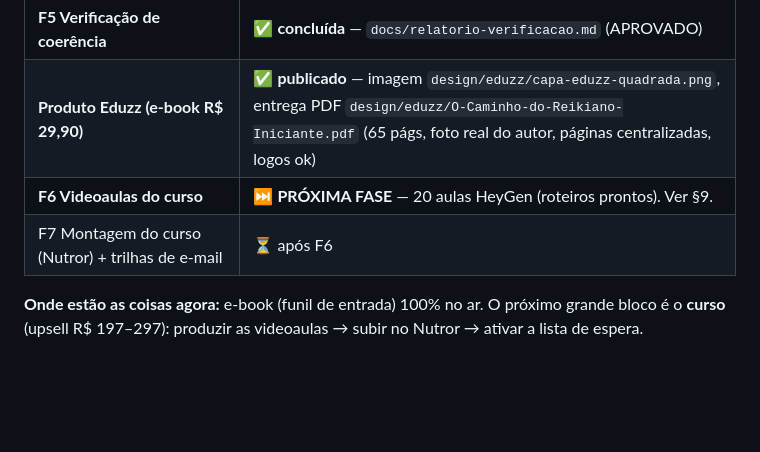
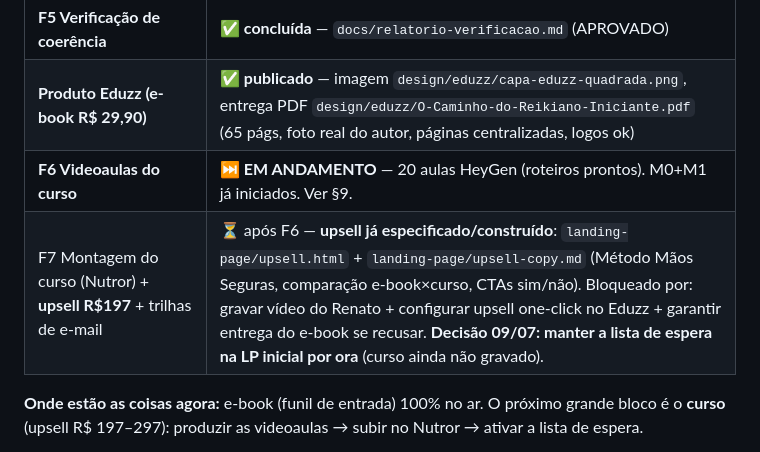
Before and after one commit to dpfrenatorms/caminho-reikiano-iniciante, a Markdown page: docs/playbook-proximas-fases.md, the part around the change. Drawn GitHub-style; blank space fills up the shorter version.

Commit message:
docs(playbook): registra upsell do curso (spec/pagina prontos) na F7
- upsell R$197 especificado e construido (upsell.html + upsell-copy.md),
  aguardando gravacao do curso + config do upsell one-click no Eduzz
- decisao 09/07: manter a lista de espera na LP inicial por ora
  (curso ainda nao gravado)
- F6 (videoaulas) marcada em andamento (M0+M1 iniciados)

Co-Authored-By: Claude Opus 4.8 <noreply@anthropic.com>

```diff
--- a/docs/playbook-proximas-fases.md
+++ b/docs/playbook-proximas-fases.md
@@ -10,8 +10,8 @@
 | **F4 Landing page** | ✅ **NO AR e vendendo** — `reikibrasilia.br.com/ebook` (DirectAdmin, subpasta, autossuficiente); botão → checkout Eduzz real (`chk.eduzz.com/7WXGD8240A`); webhook lista de espera ativo. Fluxo testado ponta a ponta. |
 | **F5 Verificação de coerência** | ✅ **concluída** — `docs/relatorio-verificacao.md` (APROVADO) |
 | **Produto Eduzz (e-book R$ 29,90)** | ✅ **publicado** — imagem `design/eduzz/capa-eduzz-quadrada.png`, entrega PDF `design/eduzz/O-Caminho-do-Reikiano-Iniciante.pdf` (65 págs, foto real do autor, páginas centralizadas, logos ok) |
-| **F6 Videoaulas do curso** | ⏭️ **PRÓXIMA FASE** — 20 aulas HeyGen (roteiros prontos). Ver §9. |
-| F7 Montagem do curso (Nutror) + trilhas de e-mail | ⏳ após F6 |
+| **F6 Videoaulas do curso** | ⏭️ **EM ANDAMENTO** — 20 aulas HeyGen (roteiros prontos). M0+M1 já iniciados. Ver §9. |
+| F7 Montagem do curso (Nutror) + **upsell R$197** + trilhas de e-mail | ⏳ após F6 — **upsell já especificado/construído**: `landing-page/upsell.html` + `landing-page/upsell-copy.md` (Método Mãos Seguras, comparação e-book×curso, CTAs sim/não). Bloqueado por: gravar vídeo do Renato + configurar upsell one-click no Eduzz + garantir entrega do e-book se recusar. **Decisão 09/07: manter a lista de espera na LP inicial por ora** (curso ainda não gravado). |
 
 **Onde estão as coisas agora:** e-book (funil de entrada) 100% no ar. O próximo grande bloco é o **curso** (upsell R$ 197–297): produzir as videoaulas → subir no Nutror → ativar a lista de espera.
 
```
